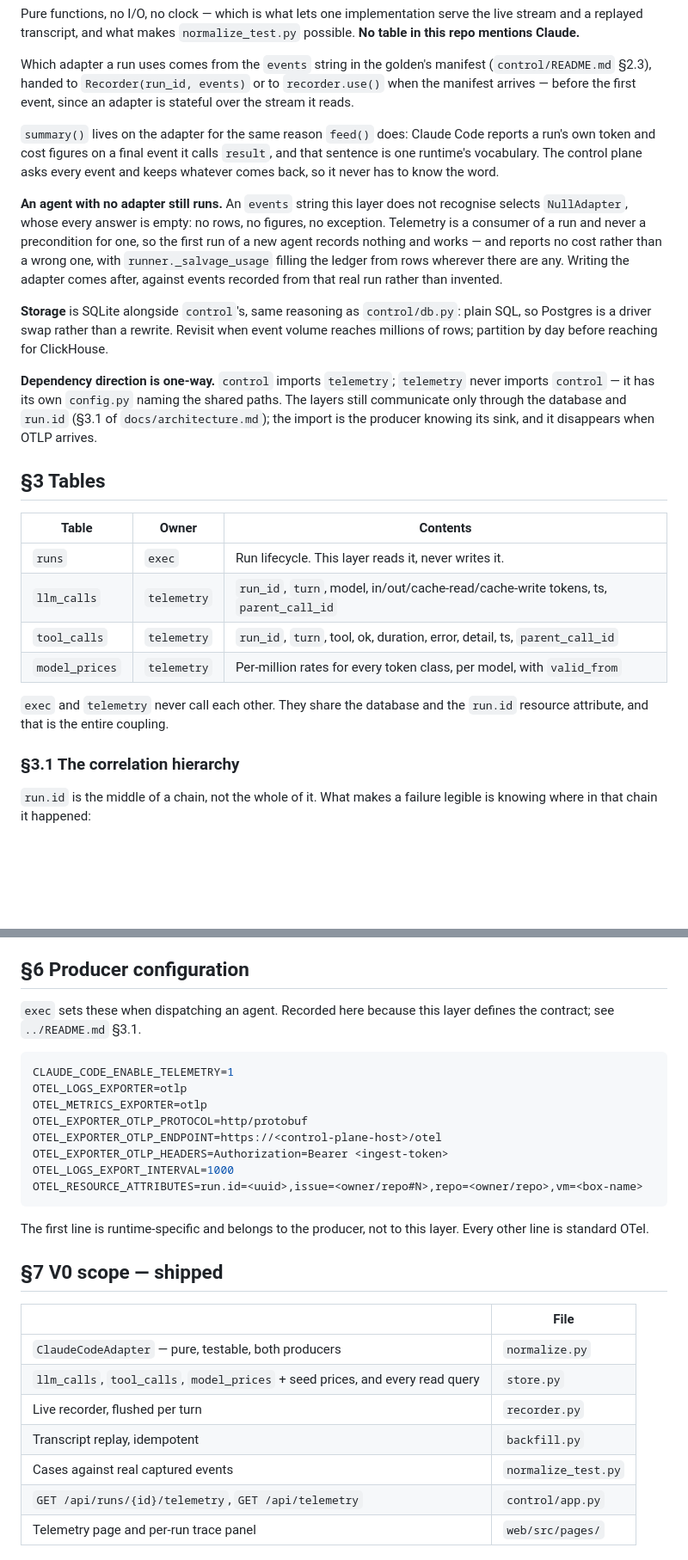
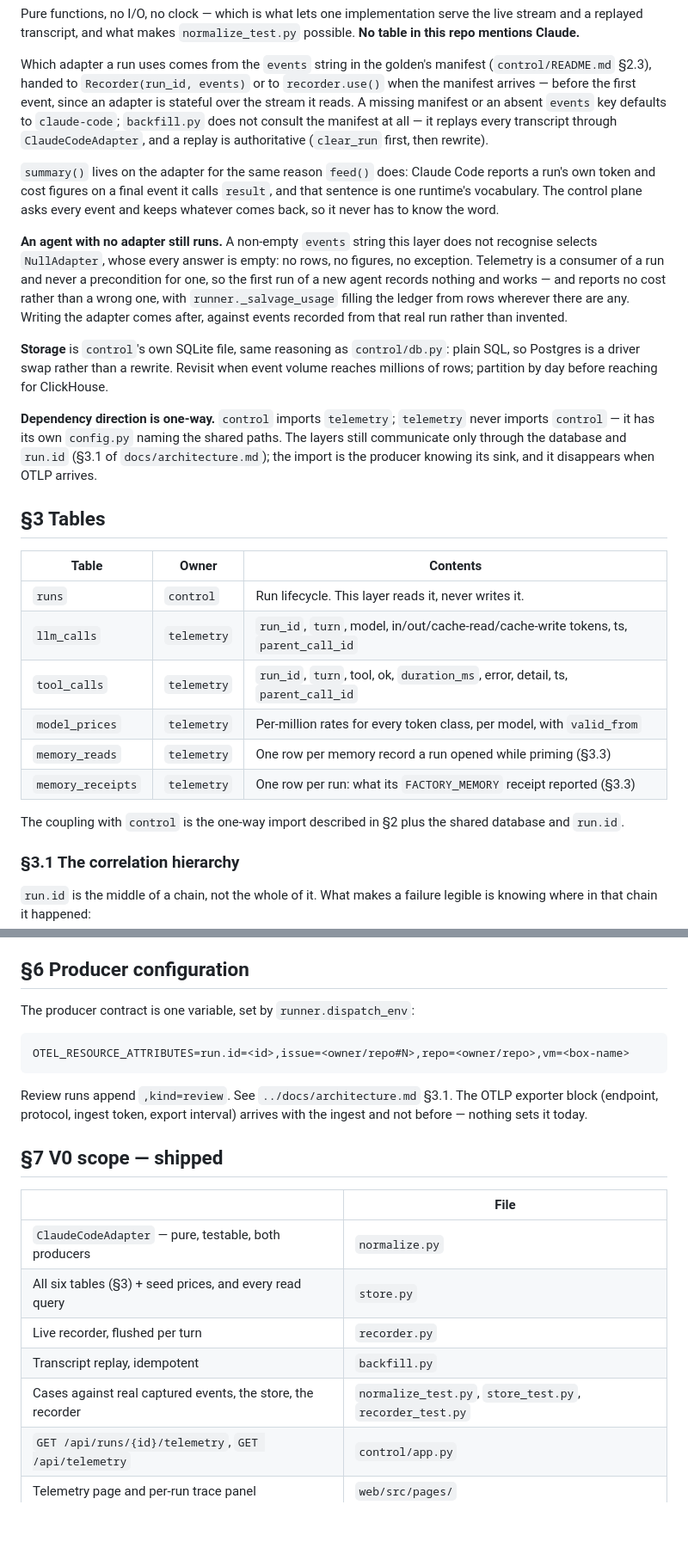
Before and after one commit to mithril-studio/software-factory, a Markdown page: telemetry/README.md, 2 parts joined by grey strips. Shown at 86% size. GitHub-like rendering; blank space fills up the shorter version.

````diff
--- a/telemetry/README.md
+++ b/telemetry/README.md
@@ -72,21 +72,23 @@ stream and a replayed transcript, and what makes `normalize_test.py` possible.
 Which adapter a run uses comes from the `events` string in the golden's manifest
 (`control/README.md` §2.3), handed to `Recorder(run_id, events)` or to `recorder.use()`
 when the manifest arrives — before the first event, since an adapter is stateful over the
-stream it reads.
+stream it reads. A missing manifest or an absent `events` key defaults to `claude-code`;
+`backfill.py` does not consult the manifest at all — it replays every transcript through
+`ClaudeCodeAdapter`, and a replay is authoritative (`clear_run` first, then rewrite).
 
 `summary()` lives on the adapter for the same reason `feed()` does: Claude Code reports a
 run's own token and cost figures on a final event it calls `result`, and that sentence is
 one runtime's vocabulary. The control plane asks every event and keeps whatever comes
 back, so it never has to know the word.
 
-**An agent with no adapter still runs.** An `events` string this layer does not recognise
-selects `NullAdapter`, whose every answer is empty: no rows, no figures, no exception.
+**An agent with no adapter still runs.** A non-empty `events` string this layer does not
+recognise selects `NullAdapter`, whose every answer is empty: no rows, no figures, no exception.
 Telemetry is a consumer of a run and never a precondition for one, so the first run of a
 new agent records nothing and works — and reports no cost rather than a wrong one, with
 `runner._salvage_usage` filling the ledger from rows wherever there are any. Writing the
 adapter comes after, against events recorded from that real run rather than invented.
 
-**Storage** is SQLite alongside `control`'s, same reasoning as `control/db.py`: plain SQL,
+**Storage** is `control`'s own SQLite file, same reasoning as `control/db.py`: plain SQL,
 so Postgres is a driver swap rather than a rewrite. Revisit when event volume reaches
 millions of rows; partition by day before reaching for ClickHouse.
 
@@ -99,13 +101,15 @@ import is the producer knowing its sink, and it disappears when OTLP arrives.
 
 | Table | Owner | Contents |
 |---|---|---|
-| `runs` | `exec` | Run lifecycle. This layer reads it, never writes it. |
+| `runs` | `control` | Run lifecycle. This layer reads it, never writes it. |
 | `llm_calls` | `telemetry` | `run_id`, `turn`, model, in/out/cache-read/cache-write tokens, ts, `parent_call_id` |
-| `tool_calls` | `telemetry` | `run_id`, `turn`, tool, ok, duration, error, detail, ts, `parent_call_id` |
+| `tool_calls` | `telemetry` | `run_id`, `turn`, tool, ok, `duration_ms`, error, detail, ts, `parent_call_id` |
 | `model_prices` | `telemetry` | Per-million rates for every token class, per model, with `valid_from` |
+| `memory_reads` | `telemetry` | One row per memory record a run opened while priming (§3.3) |
+| `memory_receipts` | `telemetry` | One row per run: what its `FACTORY_MEMORY` receipt reported (§3.3) |
 
-`exec` and `telemetry` never call each other. They share the database and the `run.id`
-resource attribute, and that is the entire coupling.
+The coupling with `control` is the one-way import described in §2 plus the shared database
+and `run.id`.
 
 ### §3.1 The correlation hierarchy
 
@@ -187,32 +206,25 @@ one saves the agent's work; this one saves the record of what happened.
 
 ## §6 Producer configuration
 
-`exec` sets these when dispatching an agent. Recorded here because this layer defines the
-contract; see `../README.md` §3.1.
+The producer contract is one variable, set by `runner.dispatch_env`:
 
 ```bash
-CLAUDE_CODE_ENABLE_TELEMETRY=1
-OTEL_LOGS_EXPORTER=otlp
-OTEL_METRICS_EXPORTER=otlp
-OTEL_EXPORTER_OTLP_PROTOCOL=http/protobuf
-OTEL_EXPORTER_OTLP_ENDPOINT=https://<control-plane-host>/otel
-OTEL_EXPORTER_OTLP_HEADERS=Authorization=Bearer <ingest-token>
-OTEL_LOGS_EXPORT_INTERVAL=1000
-OTEL_RESOURCE_ATTRIBUTES=run.id=<uuid>,issue=<owner/repo#N>,repo=<owner/repo>,vm=<box-name>
+OTEL_RESOURCE_ATTRIBUTES=run.id=<id>,issue=<owner/repo#N>,repo=<owner/repo>,vm=<box-name>
 ```
 
-The first line is runtime-specific and belongs to the producer, not to this layer. Every
-other line is standard OTel.
+Review runs append `,kind=review`. See `../docs/architecture.md` §3.1. The OTLP exporter
+block (endpoint, protocol, ingest token, export interval) arrives with the ingest and not
+before — nothing sets it today.
 
 ## §7 V0 scope — shipped
 
 | | File |
 |---|---|
 | `ClaudeCodeAdapter` — pure, testable, both producers | `normalize.py` |
-| `llm_calls`, `tool_calls`, `model_prices` + seed prices, and every read query | `store.py` |
+| All six tables (§3) + seed prices, and every read query | `store.py` |
 | Live recorder, flushed per turn | `recorder.py` |
 | Transcript replay, idempotent | `backfill.py` |
-| Cases against real captured events | `normalize_test.py` |
+| Cases against real captured events, the store, the recorder | `normalize_test.py`, `store_test.py`, `recorder_test.py` |
 | `GET /api/runs/{id}/telemetry`, `GET /api/telemetry` | `control/app.py` |
 | Telemetry page and per-run trace panel | `web/src/pages/` |
 
````
Also changed, not shown: other parts of telemetry/README.md (+31 -16 lines).
